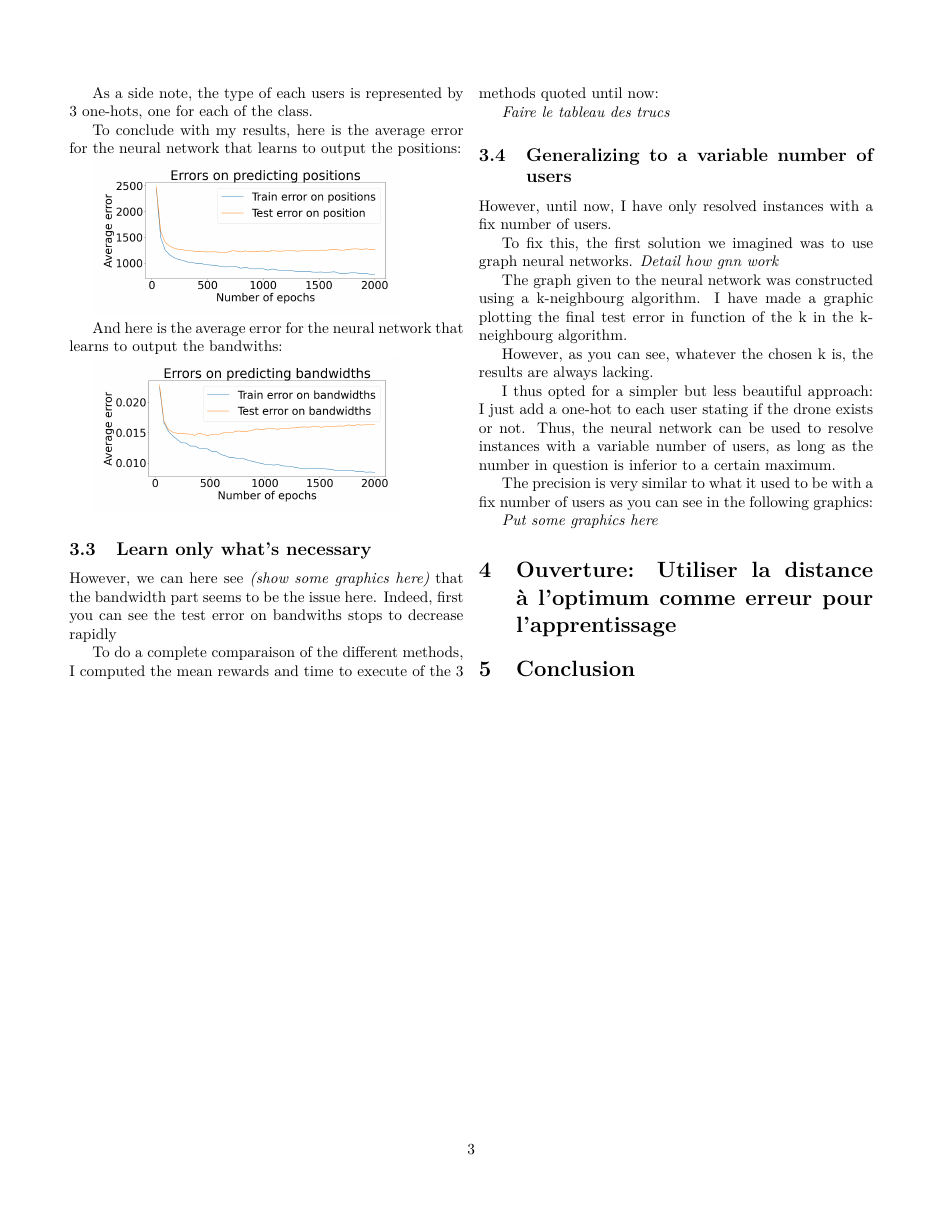
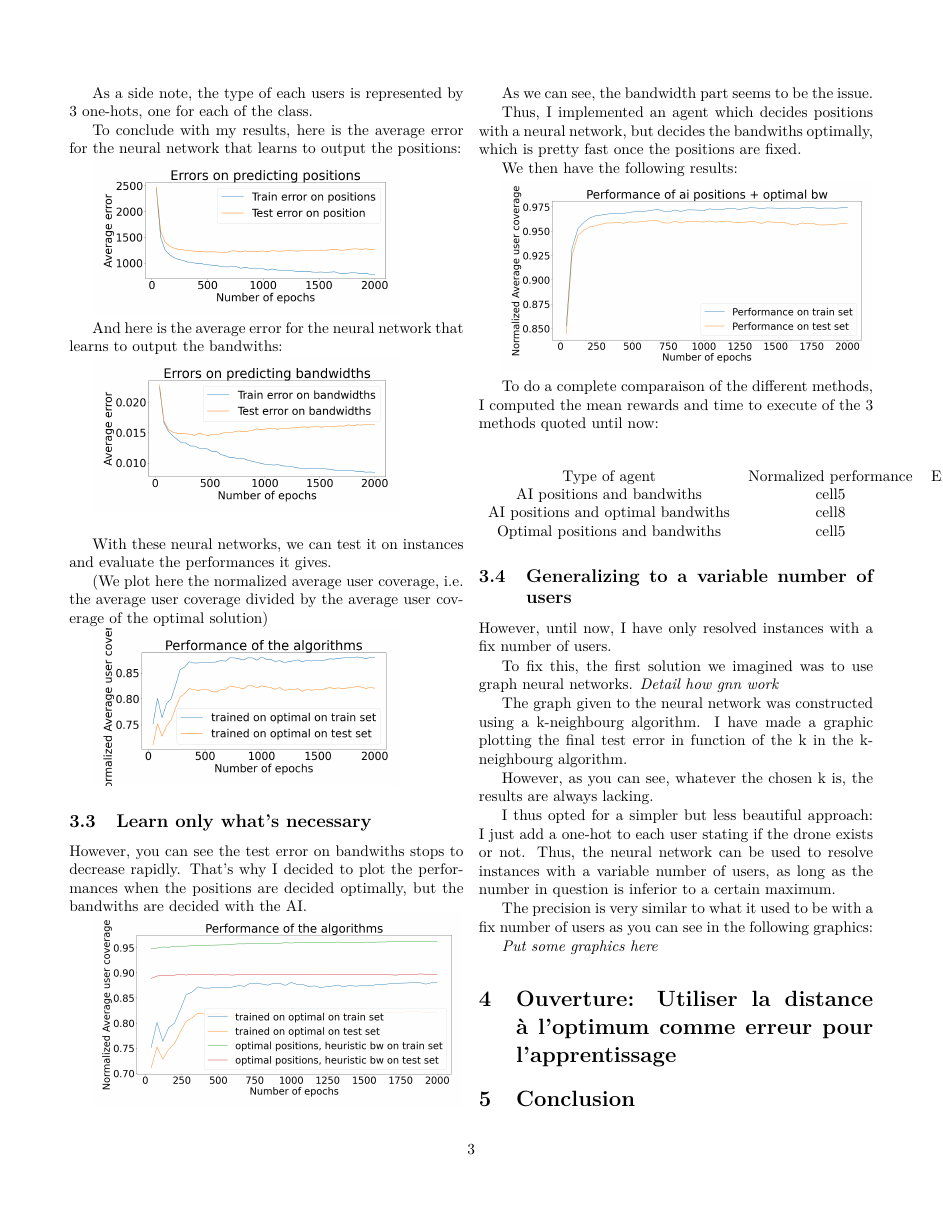
Before and after one commit to NathBo/rapport_stage, a LaTeX paper (rapport_stage.tex): page 3 of 3. Compiled offline with pdfLaTeX.

Commit message:
bon le tableau est trop gros mais c pas grave

```diff
--- a/rapport_stage.tex
+++ b/rapport_stage.tex
@@ -158,14 +158,40 @@ And here is the average error for the neural network that learns to output the b
 
 \includegraphics[scale=0.2]{images/bw_error_epochs.png}
 
+\;
+
+With these neural networks, we can test it on instances and evaluate the performances it gives.
+
+(We plot here the normalized average user coverage, i.e. the average user coverage divided by the average user coverage of the optimal solution)
+
+\includegraphics[scale=0.2]{images/bilan_en _fonction epochs.png}
+
 \subsection{Learn only what's necessary}
 
-However, we can here see \textit{(show some graphics here)} that the bandwidth part seems to be the issue here.
-Indeed, first you can see the test error on bandwiths stops to decrease rapidly
+However, you can see the test error on bandwiths stops to decrease rapidly.
+That's why I decided to plot the performances when the positions are decided optimally, but the bandwiths are decided with the AI.
+
+\includegraphics[scale=0.18]{images/bilan_en _fonction epochs_aibw.png}
+
+As we can see, the bandwidth part seems to be the issue.
+
+Thus, I implemented an agent which decides positions with a neural network, but decides the bandwiths optimally,
+which is pretty fast once the positions are fixed.
+
+We then have the following results:
+
+\includegraphics[scale=0.18]{images/mix_results.png}
 
 To do a complete comparaison of the different methods, I computed the mean rewards and time to execute of the 3 methods quoted until now:
 
-\textit{Faire le tableau des trucs}
+\begin{center}
+    \begin{tabular}{ c c c }
+     Type of agent & Normalized performance & Execution time \\
+     AI positions and bandwiths & cell5 & cell6 \\
+     AI positions and optimal bandwiths & cell8 & cell9  \\
+     Optimal positions and bandwiths & cell5 & cell6
+    \end{tabular}
+    \end{center}
 
 \subsection{Generalizing to a variable number of users}
 
```
Also changed, not shown: rapport_stage.pdf.
